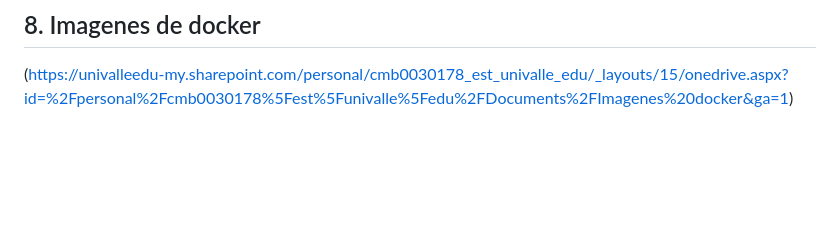
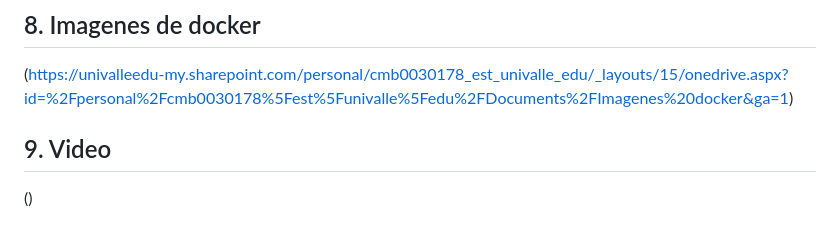
Before and after one commit to brayancm603/Enfermeras, a Markdown page: README.md, the part around the change. Rendered like a GitHub page; blank space fills up the shorter version.

```diff
--- a/README.md
+++ b/README.md
@@ -43,3 +43,5 @@ Después de realizar la modificación, procedemos a depurar el proyecto presiona
 (https://docs.google.com/document/d/1XnrVNgwFEhI8XdL6Jsvl3xWZU0cvT0rU/edit?usp=sharing&ouid=106165037741428747352&rtpof=true&sd=true)
 ## 8. Imagenes de docker
 (https://univalleedu-my.sharepoint.com/personal/cmb0030178_est_univalle_edu/_layouts/15/onedrive.aspx?id=%2Fpersonal%2Fcmb0030178%5Fest%5Funivalle%5Fedu%2FDocuments%2FImagenes%20docker&ga=1)
+## 9. Video
+()
```
